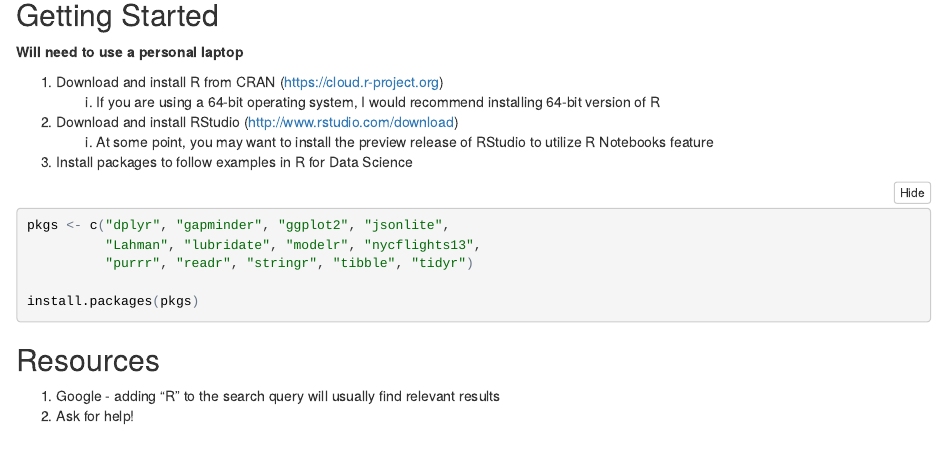
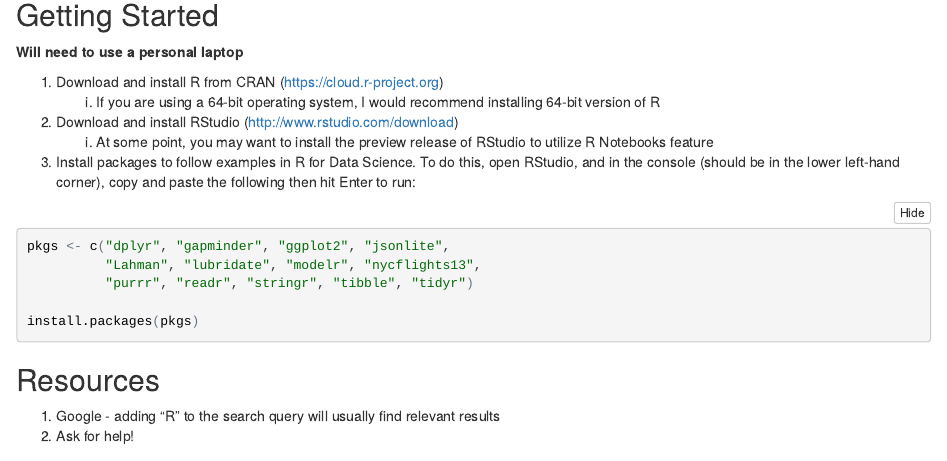
Before and after one commit to bgulbis/Resident_Data_Science, an R Markdown document (advanced_01.Rmd): the page in a window 1100 px wide, from 550 px down. The pictures show the output file advanced_01.nb.html that the author committed with the source, opened offline.

Commit message:
update package install instructions

````diff
--- a/advanced_01.Rmd
+++ b/advanced_01.Rmd
@@ -1,8 +1,8 @@
 ---
 title: "Adavanced Data Tools Overview"
 output:
+  github_document: default
   html_notebook: default
-  github_document: default
 ---
 
 ## R for Data Science
@@ -34,7 +34,7 @@ output:
     i. If you are using a 64-bit operating system, I would recommend installing 64-bit version of R
 1. Download and install RStudio (http://www.rstudio.com/download)
     i. At some point, you may want to install the preview release of RStudio to utilize R Notebooks feature
-1. Install packages to follow examples in R for Data Science
+1. Install packages to follow examples in R for Data Science. To do this, open RStudio, and in the console (should be in the lower left-hand corner), copy and paste the following then hit Enter to run:
 
 ```{r, eval = FALSE}
 pkgs <- c("dplyr", "gapminder", "ggplot2", "jsonlite",
````
Also changed, not shown: advanced_01.md, advanced_01.nb.html.
